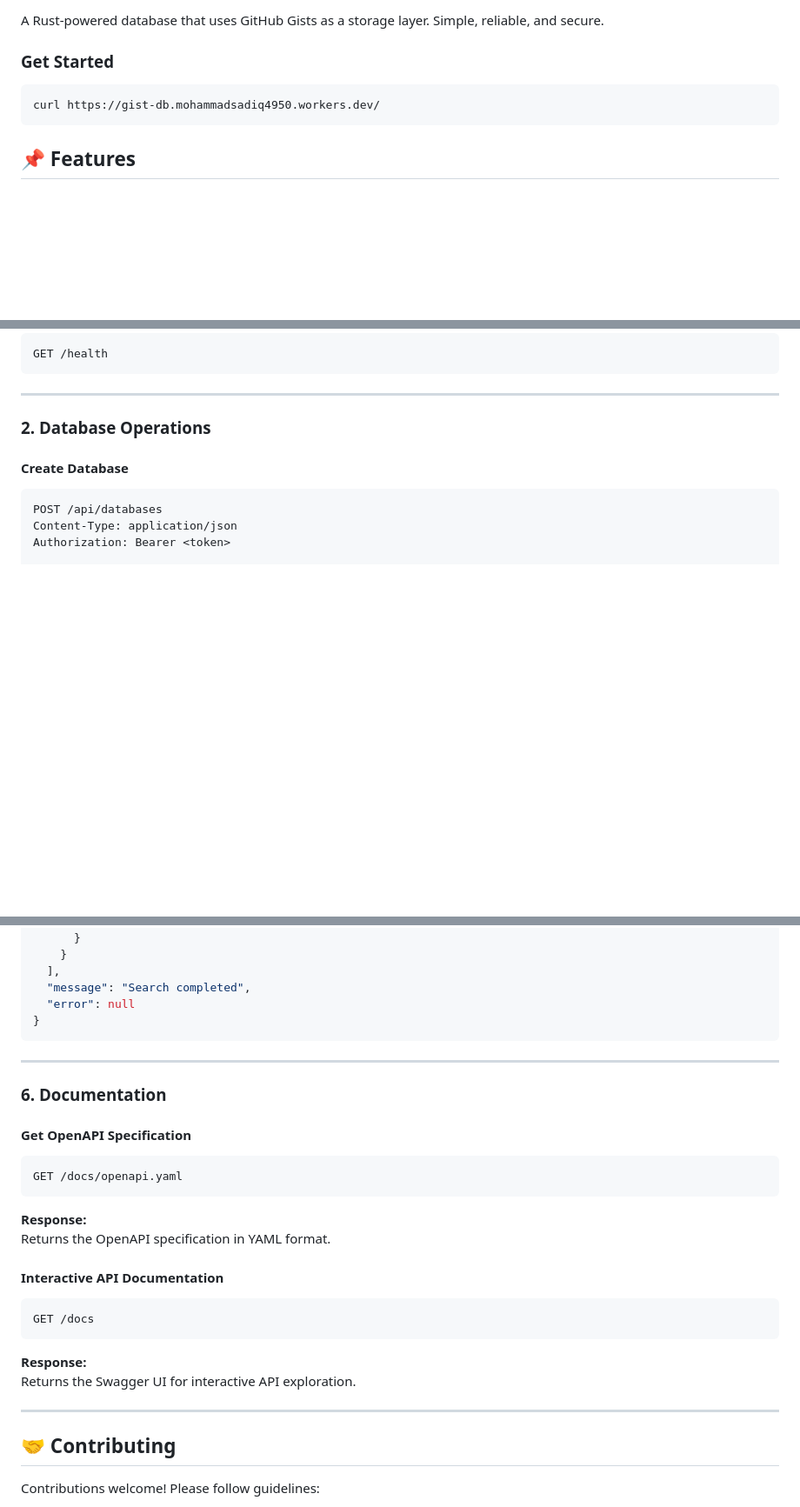
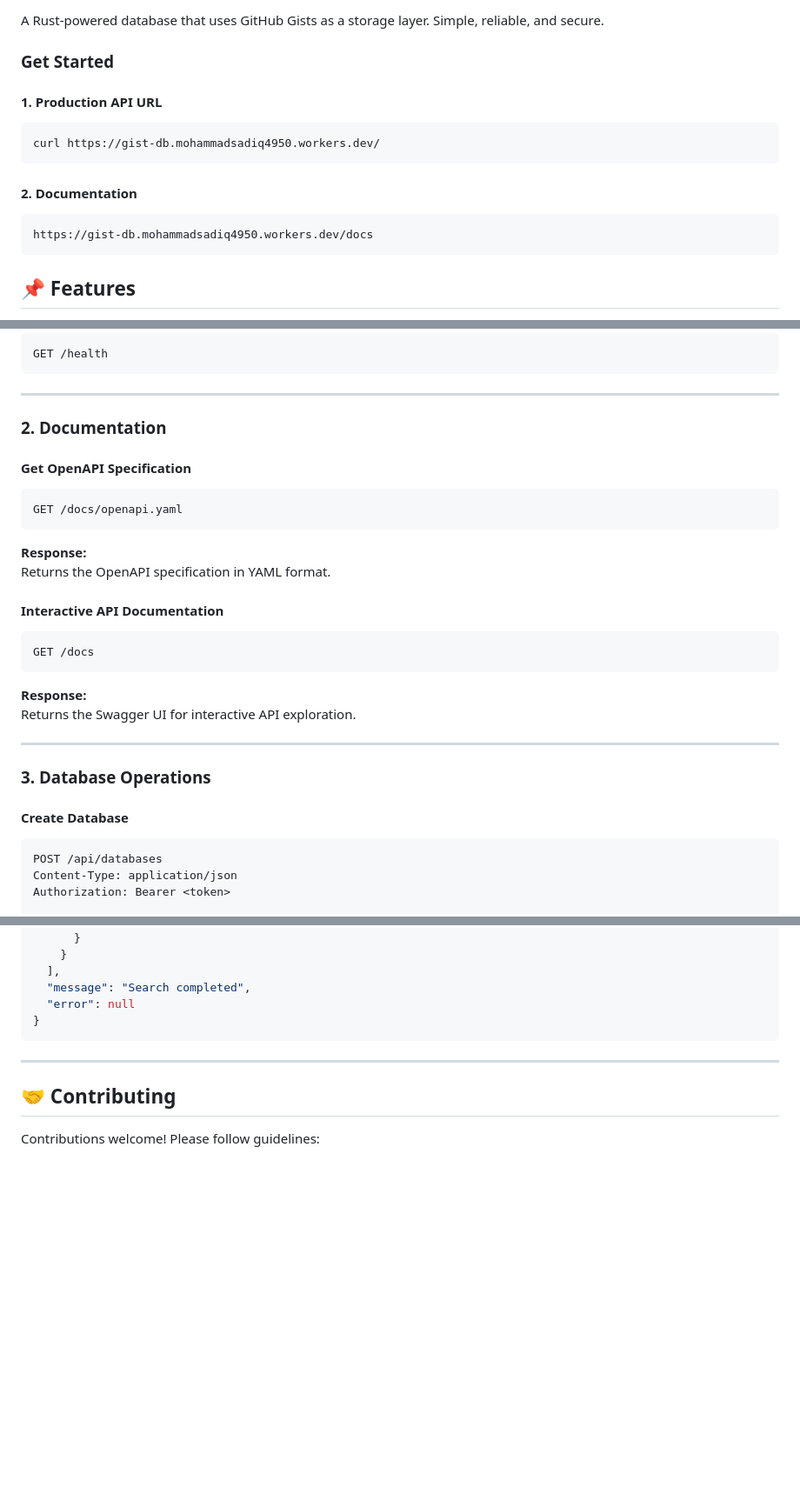
Before and after one commit to MdSadiqMd/GistDB, a Markdown page: README.md, 3 parts joined by grey strips. Shown at 87% size. Rendered like a GitHub page; blank space fills up the shorter version.

````diff
--- a/README.md
+++ b/README.md
@@ -6,8 +6,13 @@
 A Rust-powered database that uses GitHub Gists as a storage layer. Simple, reliable, and secure.
 
 ### Get Started
+#### 1. Production API URL
 ```bash
 curl https://gist-db.mohammadsadiq4950.workers.dev/
+```
+#### 2. Documentation
+```bash
+https://gist-db.mohammadsadiq4950.workers.dev/docs
 ```
 
 ## 📌 Features
@@ -52,7 +57,24 @@ GET /health
 ```
 ---
 
-### 2. **Database Operations**
+### 2. **Documentation**
+#### Get OpenAPI Specification
+```http
+GET /docs/openapi.yaml
+```
+**Response:**
+Returns the OpenAPI specification in YAML format.
+
+#### Interactive API Documentation
+```http
+GET /docs
+```
+**Response:**
+Returns the Swagger UI for interactive API exploration.
+
+---
+
+### 3. **Database Operations**
 #### Create Database
 ```http
 POST /api/databases
@@ -259,23 +281,6 @@ Authorization: Bearer <token>
 
 ---
 
-### 6. **Documentation**
-#### Get OpenAPI Specification
-```http
-GET /docs/openapi.yaml
-```
-**Response:**
-Returns the OpenAPI specification in YAML format.
-
-#### Interactive API Documentation
-```http
-GET /docs
-```
-**Response:**
-Returns the Swagger UI for interactive API exploration.
-
----
-
 ## 🤝 Contributing
 
 Contributions welcome! Please follow guidelines:
````
Also changed, not shown: other parts of README.md (+3 -3 lines).
